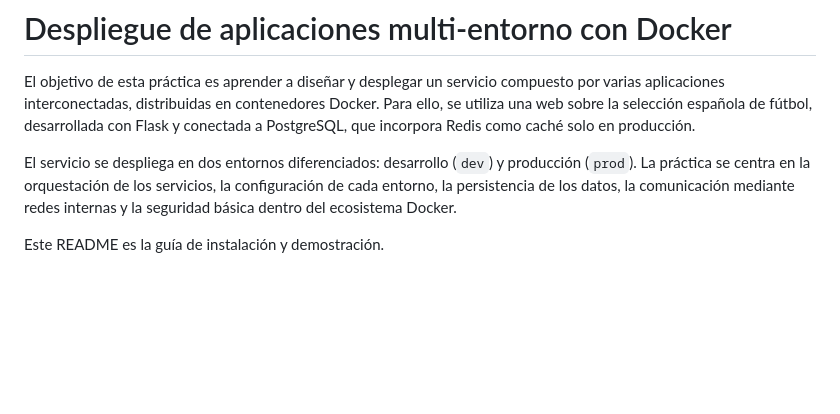
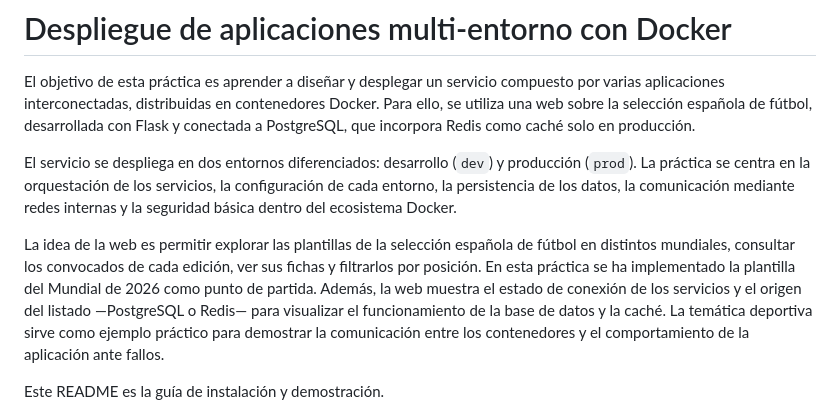
Before and after one commit to creyg11/practica1-docker, a Markdown page: README.md, the part around the change. Drawn GitHub-style; blank space fills up the shorter version.

Commit message:
docs: describe website purpose and current scope

```diff
--- a/README.md
+++ b/README.md
@@ -10,6 +10,8 @@ El servicio se despliega en dos entornos diferenciados: desarrollo (`dev`) y
 producción (`prod`). La práctica se centra en la orquestación de los servicios,
 la configuración de cada entorno, la persistencia de los datos, la comunicación
 mediante redes internas y la seguridad básica dentro del ecosistema Docker.
+
+La idea de la web es permitir explorar las plantillas de la selección española de fútbol en distintos mundiales, consultar los convocados de cada edición, ver sus fichas y filtrarlos por posición. En esta práctica se ha implementado la plantilla del Mundial de 2026 como punto de partida. Además, la web muestra el estado de conexión de los servicios y el origen del listado —PostgreSQL o Redis— para visualizar el funcionamiento de la base de datos y la caché. La temática deportiva sirve como ejemplo práctico para demostrar la comunicación entre los contenedores y el comportamiento de la aplicación ante fallos.
 
 Este README es la guía de instalación y demostración.
 
```
